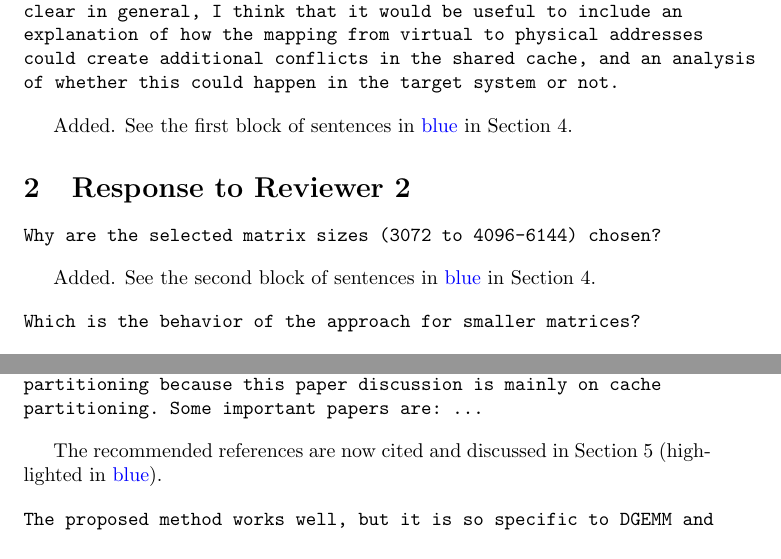
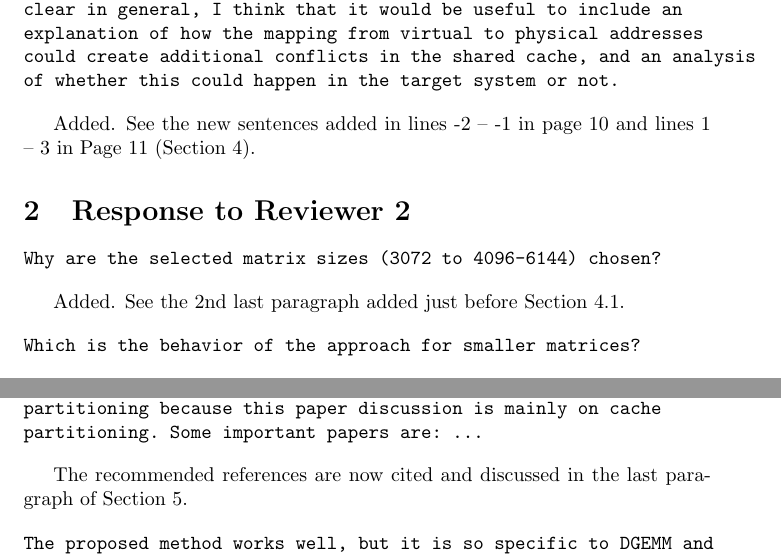
Before and after one commit to pysuxing/taco, a LaTeX document (response/response.tex): two parts of pages 1 and 3 of 3, joined at a grey line, cut so that both start at the same text. Compiled offline with pdfLaTeX.

Commit message:
Remove colored highlights

```diff
--- a/response/response.tex
+++ b/response/response.tex
@@ -26,9 +26,8 @@ of whether this could happen in the target system or not.
 \end{verbatim}
 
 
-Added. See the first block of sentences in
-\textcolor{blue}{blue}
-in Section 4.
+Added. See the new sentences added in lines -2 -- -1 in
+page 10 and lines 1 -- 3 in Page 11 (Section 4).
 
 \section{Response to Reviewer 2}
 
@@ -37,9 +36,8 @@ Why are the selected matrix sizes (3072 to 4096-6144) chosen?
 \end{verbatim}
 
 
-Added. See the second block of sentences in
-\textcolor{blue}{blue}
-in Section 4.
+Added. See the 2nd last paragraph added just before
+Section 4.1.
 
 \begin{verbatim}
 Which is the behavior of the approach for smaller matrices?
@@ -157,8 +155,7 @@ partitioning. Some important papers are: ...
 \end{verbatim}
 
 The recommended references are now cited and
-discussed in Section 5 (highlighted
-in \textcolor{blue}{blue}).
+discussed in the last paragraph of Section 5.
 
 \begin{verbatim}
 The proposed method works well, but it is so specific to DGEMM and
```
Also changed, not shown: evaluation.tex (+0 -4 lines), related.tex (+0 -2 lines).
